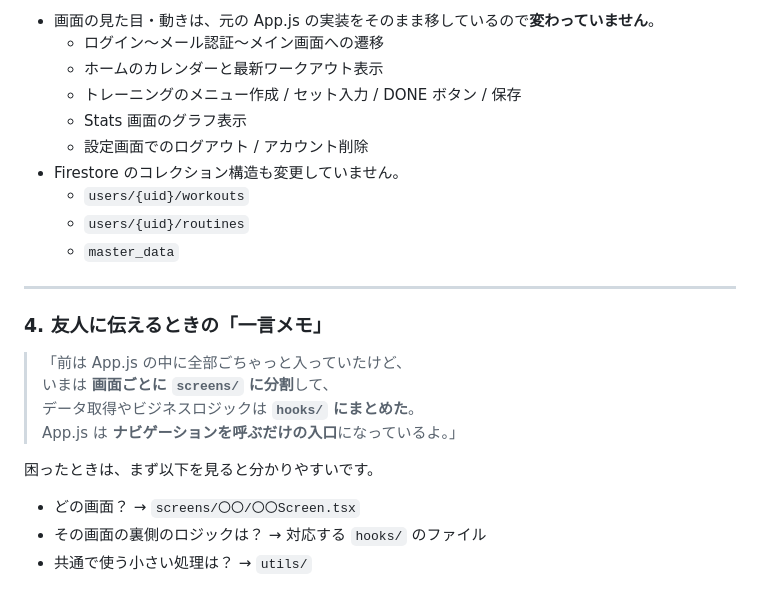
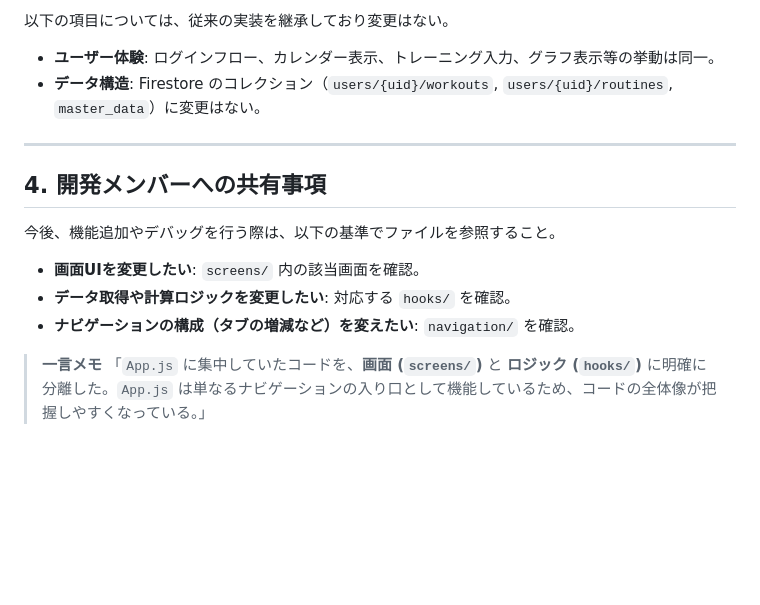
Before and after one commit to takki1125/Notefit_AI, a Markdown page: docs/refactor-appjs-summary.md, the part around one of its changes. Drawn GitHub-style; blank space fills up the shorter version.

```diff
--- a/docs/refactor-appjs-summary.md
+++ b/docs/refactor-appjs-summary.md
@@ -145,26 +69,18 @@
 
-- 画面の見た目・動きは、元の App.js の実装をそのまま移しているので**変わっていません**。
-  - ログイン〜メール認証〜メイン画面への遷移
-  - ホームのカレンダーと最新ワークアウト表示
-  - トレーニングのメニュー作成 / セット入力 / DONE ボタン / 保存
-  - Stats 画面のグラフ表示
-  - 設定画面でのログアウト / アカウント削除
-- Firestore のコレクション構造も変更していません。
-  - `users/{uid}/workouts`
-  - `users/{uid}/routines`
-  - `master_data`
+以下の項目については、従来の実装を継承しており変更はない。
+
+* **ユーザー体験**: ログインフロー、カレンダー表示、トレーニング入力、グラフ表示等の挙動は同一。
+* **データ構造**: Firestore のコレクション（`users/{uid}/workouts`, `users/{uid}/routines`, `master_data`）に変更はない。
 
 ---
 
-### 4. 友人に伝えるときの「一言メモ」
+## 4. 開発メンバーへの共有事項
 
-> 「前は App.js の中に全部ごちゃっと入っていたけど、
->  いまは **画面ごとに `screens/` に分割**して、
->  データ取得やビジネスロジックは **`hooks/` にまとめた**。
->  App.js は **ナビゲーションを呼ぶだけの入口**になっているよ。」
+今後、機能追加やデバッグを行う際は、以下の基準でファイルを参照すること。
 
-困ったときは、まず以下を見ると分かりやすいです。
+* **画面UIを変更したい**: `screens/` 内の該当画面を確認。
+* **データ取得や計算ロジックを変更したい**: 対応する `hooks/` を確認。
+* **ナビゲーションの構成（タブの増減など）を変えたい**: `navigation/` を確認。
 
-- どの画面？ → `screens/〇〇/〇〇Screen.tsx`
-- その画面の裏側のロジックは？ → 対応する `hooks/` のファイル
-- 共通で使う小さい処理は？ → `utils/`
+> **一言メモ**
+> 「`App.js` に集中していたコードを、**画面 (`screens/`)** と **ロジック (`hooks/`)** に明確に分離した。`App.js` は単なるナビゲーションの入り口として機能しているため、コードの全体像が把握しやすくなっている。」
```
Also changed, not shown: other parts of docs/refactor-appjs-summary.md (+45 -121 lines).
